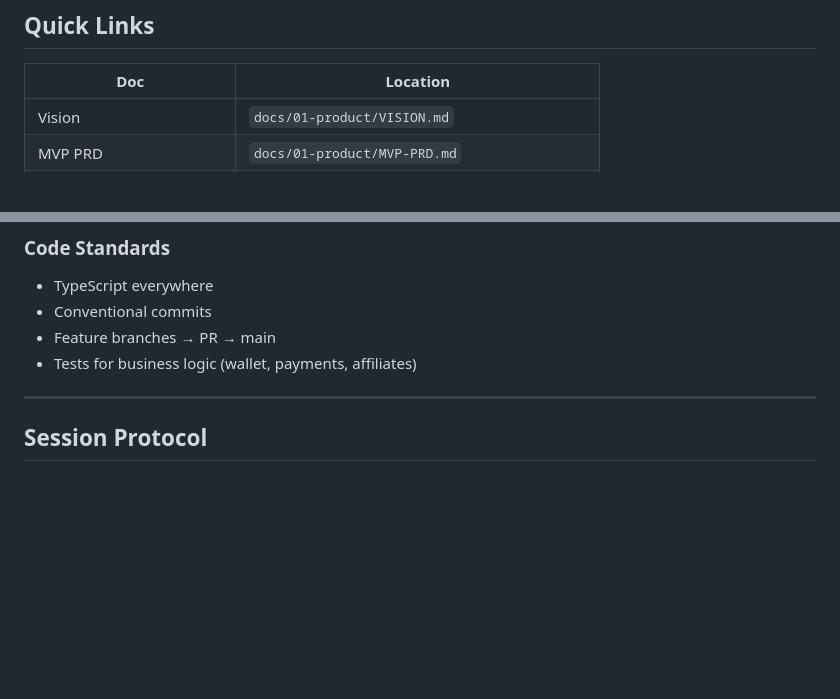
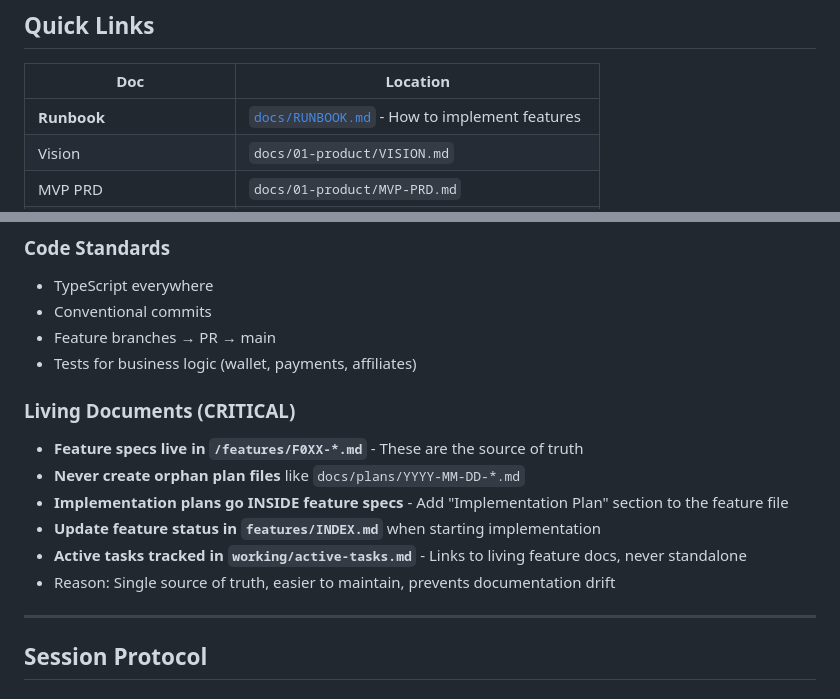
Before and after one commit to growthpigs/Marketplace-as-a-service, a Markdown page: CLAUDE.md, 2 parts joined by grey strips. GitHub-like rendering; blank space fills up the shorter version.

```diff
--- a/CLAUDE.md
+++ b/CLAUDE.md
@@ -33,6 +33,7 @@ TurkEats is a specialized food delivery marketplace targeting the Turkish/kebab
 
 | Doc | Location |
 |-----|----------|
+| **Runbook** | [`docs/RUNBOOK.md`](docs/RUNBOOK.md) - How to implement features |
 | Vision | `docs/01-product/VISION.md` |
 | MVP PRD | `docs/01-product/MVP-PRD.md` |
 | Scope | `docs/01-product/SCOPE.md` |
@@ -64,6 +65,14 @@ TurkEats is a specialized food delivery marketplace targeting the Turkish/kebab
 - Conventional commits
 - Feature branches → PR → main
 - Tests for business logic (wallet, payments, affiliates)
+
+### Living Documents (CRITICAL)
+- **Feature specs live in `/features/F0XX-*.md`** - These are the source of truth
+- **Never create orphan plan files** like `docs/plans/YYYY-MM-DD-*.md`
+- **Implementation plans go INSIDE feature specs** - Add "Implementation Plan" section to the feature file
+- **Update feature status in `features/INDEX.md`** when starting implementation
+- **Active tasks tracked in `working/active-tasks.md`** - Links to living feature docs, never standalone
+- Reason: Single source of truth, easier to maintain, prevents documentation drift
 
 ---
 
```
Also changed, not shown: docs/RUNBOOK.md (added, +232 -0 lines).
